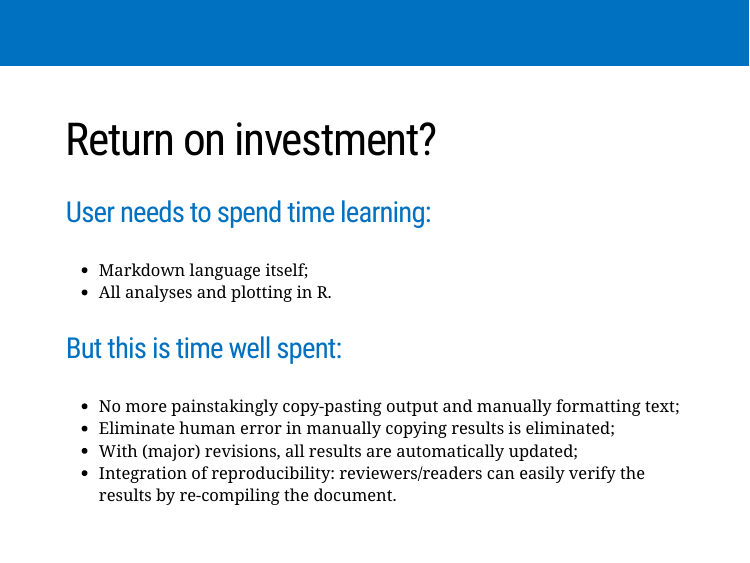
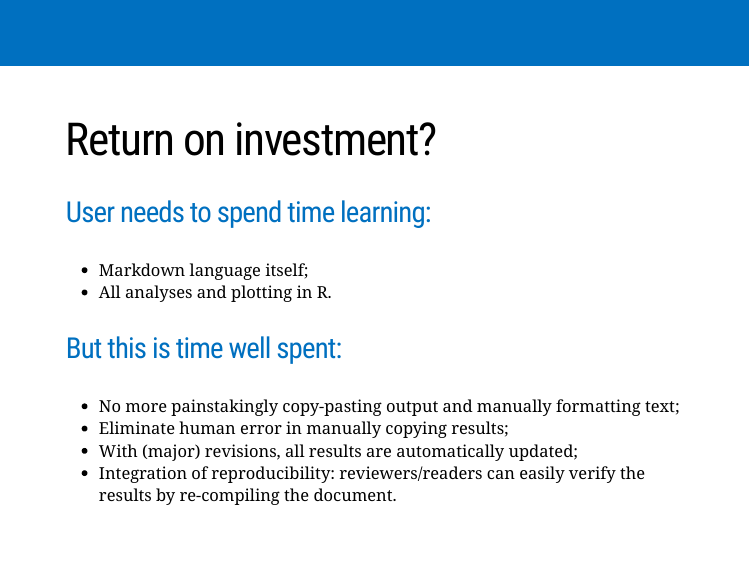
Before and after one commit to nehamoopen/worcshop, an R Markdown document (slides/overview_lecture.Rmd): page 14 of 28. Rendered offline with R 4.5, knitr and Pandoc, with nearby package versions; the slides are laid out offline by our stand-in for remark.js, each with all of its steps uncovered, in fonts that may differ from those the slides ask for, and without slide numbers, shadows or browser add-ons; a font, style sheet, LaTeX package, included part or bibliography that could not be used is replaced or left out.

Commit message:
edit typo

```diff
--- a/slides/overview_lecture.Rmd
+++ b/slides/overview_lecture.Rmd
@@ -201,7 +201,7 @@ background-position: right top
 ### But this is time well spent:
 
 - No more painstakingly copy-pasting output and manually formatting text;
-- Eliminate human error in manually copying results is eliminated;
+- Eliminate human error in manually copying results;
 - With (major) revisions, all results are automatically updated;
 - Integration of reproducibility: reviewers/readers can easily verify the results by re-compiling the document.
 
```
